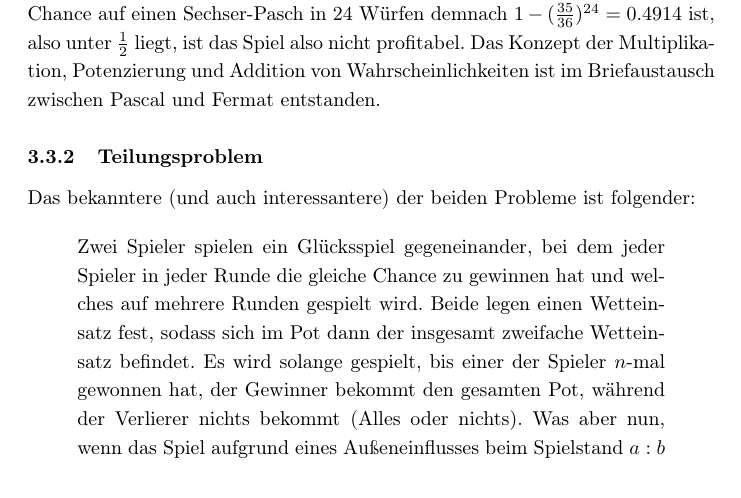
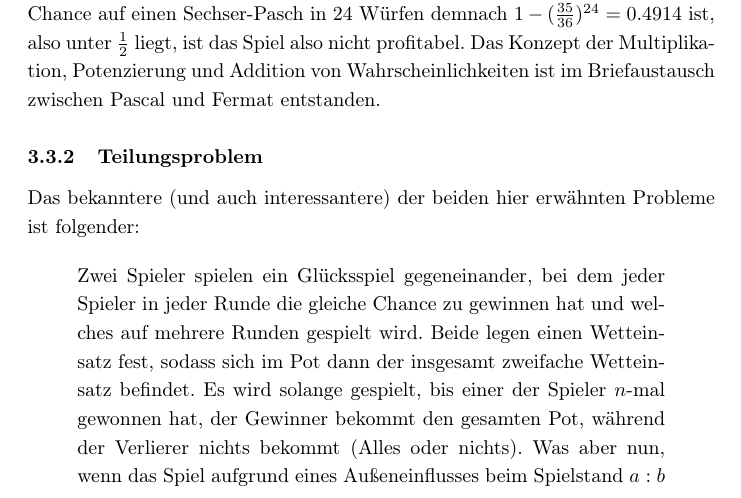
Before and after one commit to IceDynamix/Pierre-de-Fermat, a LaTeX document (Pierre_de_Fermat.tex, which reads sections/mathematik/stochastik.tex): part of page 10 of 21, cut so that both start at the same text. Compiled offline with pdfLaTeX.

Commit message:
Fix context of a sentence in stochastik.tex

```diff
--- a/sections/mathematik/stochastik.tex
+++ b/sections/mathematik/stochastik.tex
@@ -5,7 +5,7 @@ Blaise Pascal, ein weiterer wichtiger Mathematiker aus dieser Zeit, war ein Brie
 Chevalier de Méré hatte Pascal gefragt, ob es profitabel wäre, auf einen Sechser-Pasch in 24 Würfen zu wetten. Nach den damaligen Faustregeln wäre es nämlich profitabel gewesen, rein mathematisch gesehen aber nicht. Wie erwähnt ist die Chance auf einen Sechser-Pasch $\frac{1}{6} \cdot \frac{1}{6} = \frac{1}{36}$, die Chance \textit{keinen} Sechser-Pasch zu würfeln daher $1 - \frac{1}{36} = \frac{35}{36}$. Die Chance 24-mal hintereinander keinen Sechser-Pasch zu bekommen ist $(\frac{35}{36})^{24} = 0.5086$, also etwas mehr als die Hälfte. Da die Chance auf einen Sechser-Pasch in 24 Würfen demnach $1-(\frac{35}{36})^{24}=0.4914$ ist, also unter $\frac{1}{2}$ liegt, ist das Spiel also nicht profitabel. Das Konzept der Multiplikation, Potenzierung und Addition von Wahrscheinlichkeiten ist im Briefaustausch zwischen Pascal und Fermat entstanden.
 
 \subsubsection{Teilungsproblem}
-Das bekanntere (und auch interessantere) der beiden Probleme ist folgender:
+Das bekanntere (und auch interessantere) der beiden hier erwähnten Probleme ist folgender:
 
 \begin{quote}
     Zwei Spieler spielen ein Glücksspiel gegeneinander, bei dem jeder Spieler in jeder Runde die gleiche Chance zu gewinnen hat und welches auf mehrere Runden gespielt wird. Beide legen einen Wetteinsatz fest, sodass sich im Pot dann der insgesamt zweifache Wetteinsatz befindet. Es wird solange gespielt, bis einer der Spieler $n$-mal gewonnen hat, der Gewinner bekommt den gesamten Pot, während der Verlierer nichts bekommt (Alles oder nichts). Was aber nun, wenn das Spiel aufgrund eines Außeneinflusses beim Spielstand $a:b$ abgebrochen werden muss? Wie verteilt man dann am gerechtesten den Pot?
```
Also changed, not shown: Pierre_de_Fermat.pdf.
